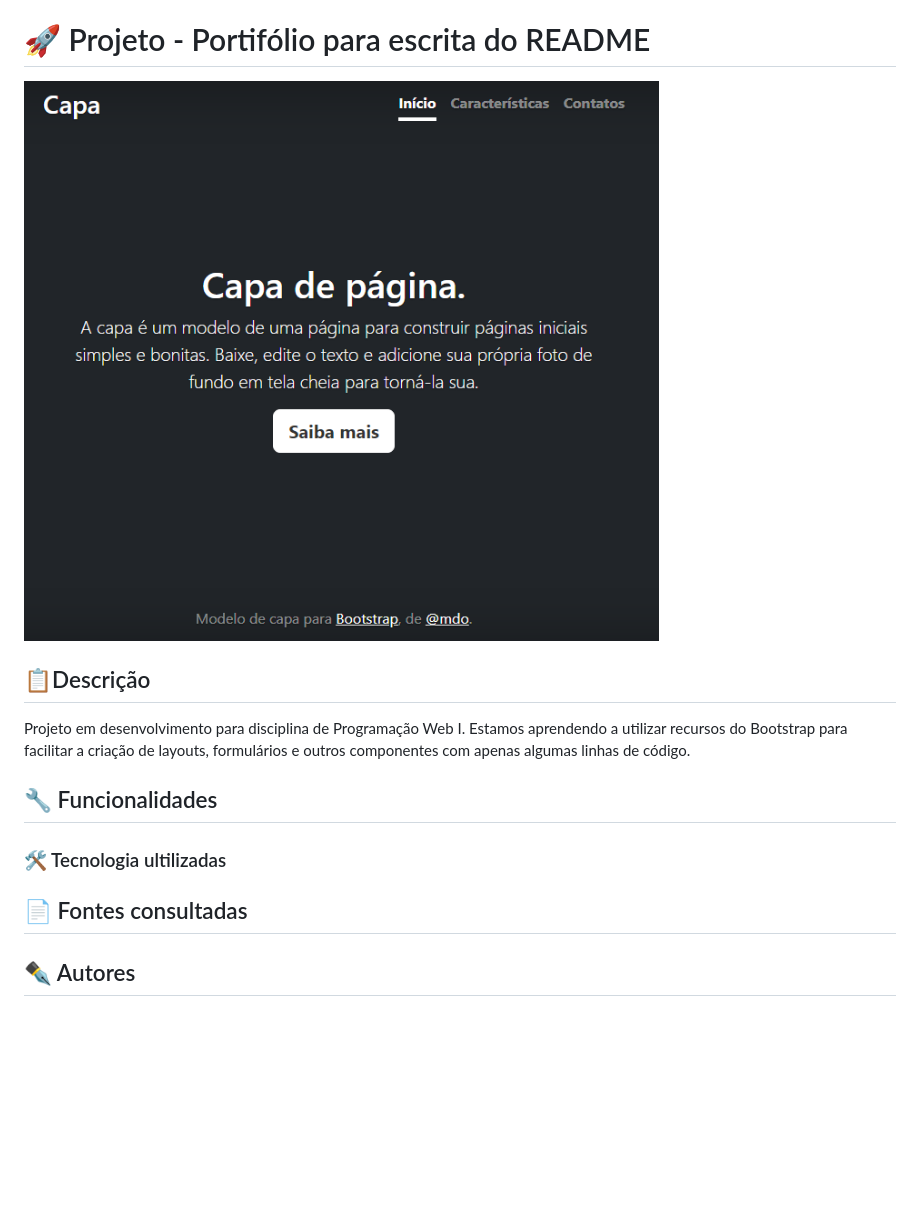
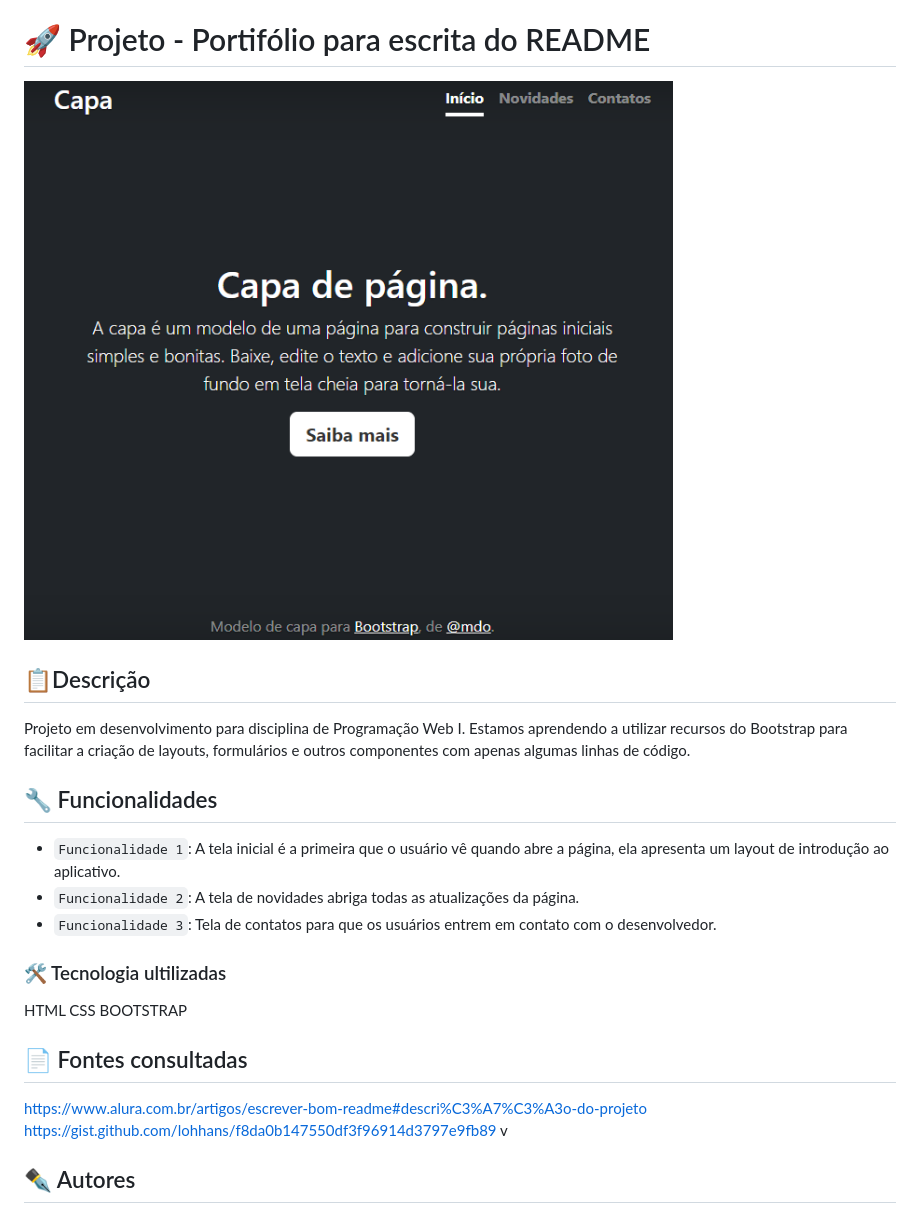
Before and after one commit to hiseamorim/portfolio_pessoal, a Markdown page: README.md, the part around the change. Drawn GitHub-style; pictures changed too: img/capa.png; blank space fills up the shorter version.

Commit message:
atualização do readme

```diff
--- a/README.md
+++ b/README.md
@@ -22,9 +22,18 @@
 Projeto em desenvolvimento para disciplina de Programação Web I. Estamos aprendendo a utilizar recursos do Bootstrap para facilitar a criação de  layouts, formulários e outros componentes com apenas algumas linhas de código.
 
 ## 🔧 Funcionalidades
+- `Funcionalidade 1`: A tela inicial é a primeira que o usuário vê quando abre a página, ela apresenta um layout de introdução ao aplicativo.
+- `Funcionalidade 2`: A tela de novidades abriga todas as atualizações da página.
+- `Funcionalidade 3`: Tela de contatos para que os usuários entrem em contato com o desenvolvedor.
 
 ### 🛠️ Tecnologia ultilizadas
+HTML
+CSS
+BOOTSTRAP
 
 ## 📄 Fontes consultadas
+https://www.alura.com.br/artigos/escrever-bom-readme#descri%C3%A7%C3%A3o-do-projeto
+https://gist.github.com/lohhans/f8da0b147550df3f96914d3797e9fb89
+v
 
 ## ✒️ Autores
```
Also changed, not shown: 1 other file.
